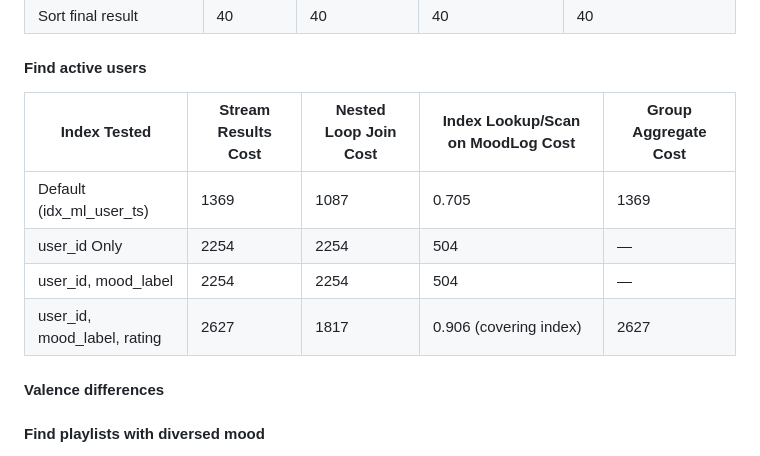
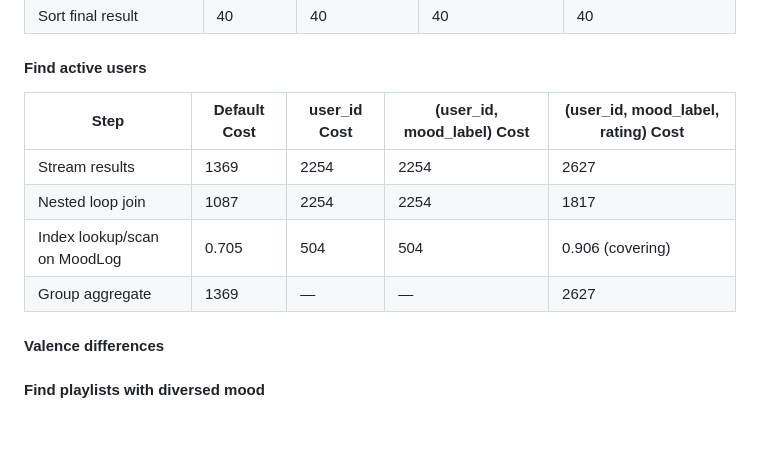
Before and after one commit to cs411-alawini/su25-cs411-team021-team021, a Markdown page: doc/Database Implementation and Indexing.md, the part around the change. Drawn GitHub-style; blank space fills up the shorter version.

Commit message:
Update table layout

```diff
--- a/doc/Database Implementation and Indexing.md
+++ b/doc/Database Implementation and Indexing.md
@@ -188,12 +188,13 @@ LIMIT
 | Sort final result                    | 40           | 40            | 40                    | 40                            |
 
 #### Find active users
-| Index Tested                       | Stream Results Cost | Nested Loop Join Cost | Index Lookup/Scan on MoodLog Cost | Group Aggregate Cost |
-|-------------------------------------|--------------------|----------------------|-----------------------------------|---------------------|
-| Default (idx_ml_user_ts)            | 1369               | 1087                 | 0.705                             | 1369                |
-| user_id Only                        | 2254               | 2254                 | 504                               | —                   |
-| user_id, mood_label                 | 2254               | 2254                 | 504                               | —                   |
-| user_id, mood_label, rating         | 2627               | 1817                 | 0.906 (covering index)            | 2627                |
+| Step                                  | Default Cost      | user_id Cost | (user_id, mood_label) Cost | (user_id, mood_label, rating) Cost |
+|----------------------------------------------|--------------|--------------|---------------------|----------------------------|
+| Stream results                           | 1369         | 2254         | 2254                | 2627                       |
+| Nested loop join                         | 1087         | 2254         | 2254                | 1817                       |
+| Index lookup/scan on MoodLog             | 0.705        | 504          | 504                 | 0.906 (covering)           |
+| Group aggregate                          | 1369         | —            | —                   | 2627                       |
+
 
 #### Valence differences
 
```
